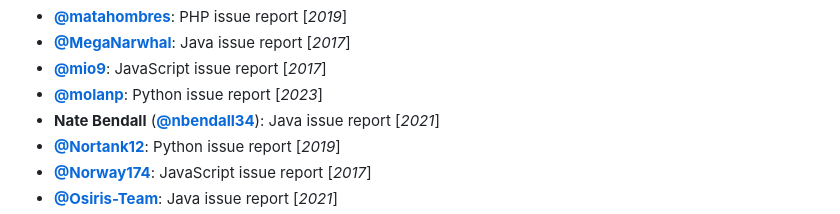
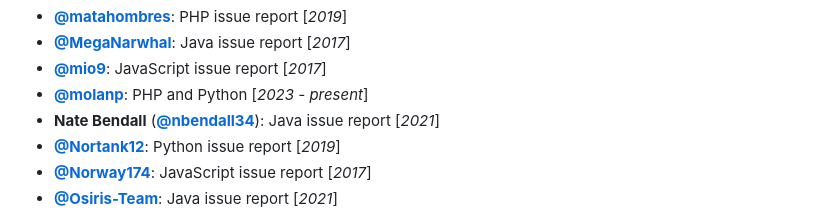
Before and after one commit to FragLand/minestat, a Markdown page: .github/README.md, the part around the change. GitHub-like rendering.

Commit message:
Update molanp's contributions [skip ci]

```diff
--- a/.github/README.md
+++ b/.github/README.md
@@ -293,7 +293,7 @@ Feel free to [submit an issue](https://github.com/FragLand/minestat/issues/new/c
 * [**@matahombres**](https://github.com/matahombres): PHP issue report [_2019_]
 * [**@MegaNarwhal**](https://github.com/MegaNarwhal): Java issue report [_2017_]
 * [**@mio9**](https://github.com/mio9): JavaScript issue report [_2017_]
-* [**@molanp**](https://github.com/molanp): Python issue report [_2023_]
+* [**@molanp**](https://github.com/molanp): PHP and Python [_2023 - present_]
 * **Nate Bendall** ([**@nbendall34**](https://github.com/nbendall34)): Java issue report [_2021_]
 * [**@Nortank12**](https://github.com/Nortank12): Python issue report [_2019_]
 * [**@Norway174**](https://github.com/Norway174): JavaScript issue report [_2017_]
```
